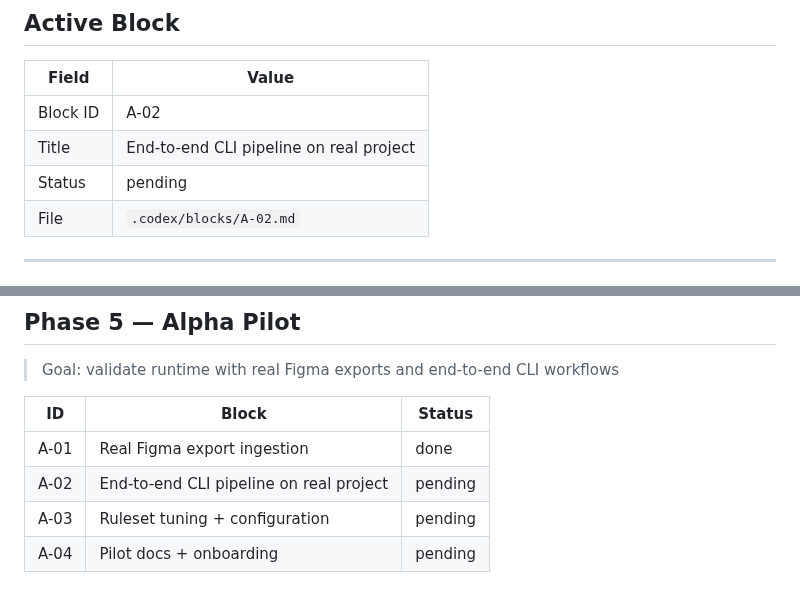
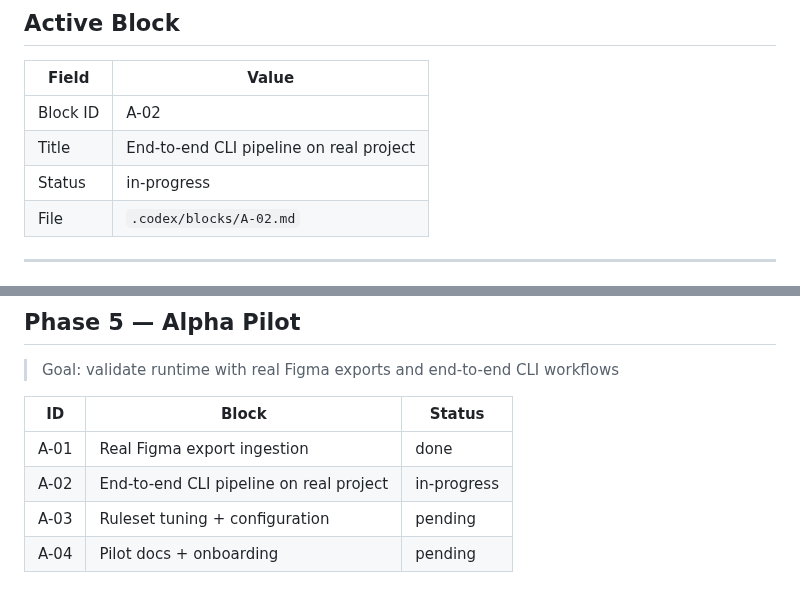
Before and after one commit to Ultraivanov/deus-in-machina, a Markdown page: .codex/PHASES.md, 2 parts joined by grey strips. Rendered like a GitHub page.

Commit message:
Open A-02 end-to-end pipeline block

```diff
--- a/.codex/PHASES.md
+++ b/.codex/PHASES.md
@@ -21,7 +21,7 @@
 |------------|------------------------------------------|
 | Block ID   | A-02                                     |
 | Title      | End-to-end CLI pipeline on real project  |
-| Status     | pending                                  |
+| Status     | in-progress                              |
 | File       | `.codex/blocks/A-02.md`                  |
 
 ---
@@ -85,7 +85,7 @@
 | ID    | Block                                   | Status  |
 |-------|-----------------------------------------|---------|
 | A-01  | Real Figma export ingestion             | done    |
-| A-02  | End-to-end CLI pipeline on real project | pending |
+| A-02  | End-to-end CLI pipeline on real project | in-progress |
 | A-03  | Ruleset tuning + configuration          | pending |
 | A-04  | Pilot docs + onboarding                 | pending |
 
```
Also changed, not shown: .codex/blocks/A-02.md (added, +81 -0 lines).
